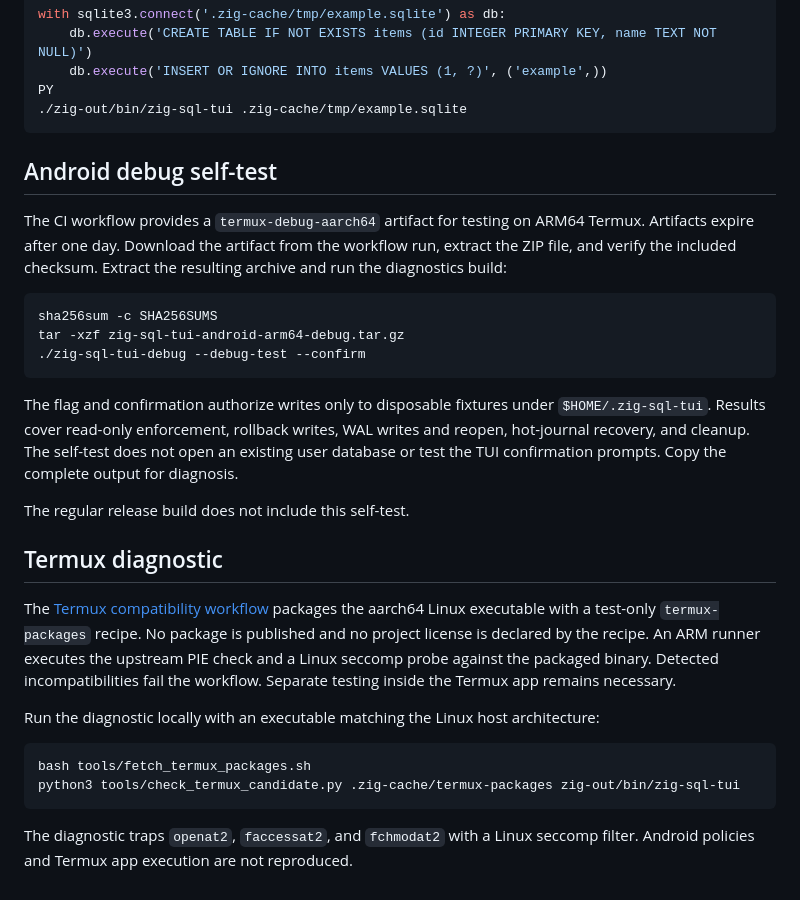
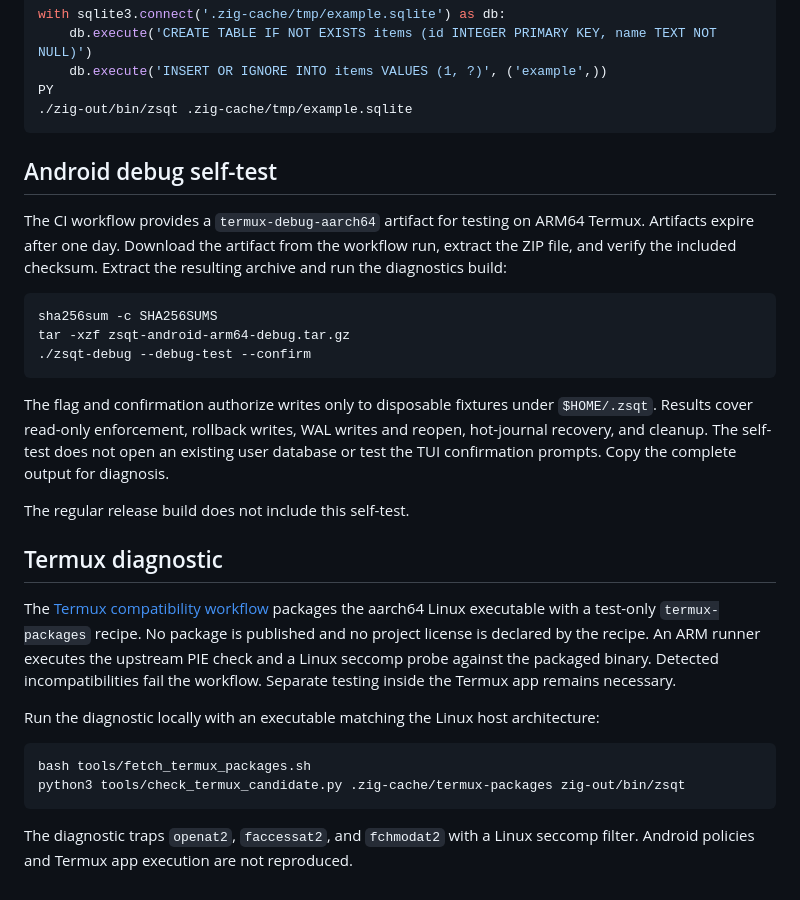
Before and after one commit to zimlr/zig-sql-tui, a Markdown page: TESTING.md, the part around the change. Drawn GitHub-style.

````diff
--- a/TESTING.md
+++ b/TESTING.md
@@ -59,7 +59,7 @@ with sqlite3.connect('.zig-cache/tmp/example.sqlite') as db:
     db.execute('CREATE TABLE IF NOT EXISTS items (id INTEGER PRIMARY KEY, name TEXT NOT NULL)')
     db.execute('INSERT OR IGNORE INTO items VALUES (1, ?)', ('example',))
 PY
-./zig-out/bin/zig-sql-tui .zig-cache/tmp/example.sqlite
+./zig-out/bin/zsqt .zig-cache/tmp/example.sqlite
 ```
 
 ## Android debug self-test
@@ -68,11 +68,11 @@ The CI workflow provides a `termux-debug-aarch64` artifact for testing on ARM64
 
 ```sh
 sha256sum -c SHA256SUMS
-tar -xzf zig-sql-tui-android-arm64-debug.tar.gz
-./zig-sql-tui-debug --debug-test --confirm
+tar -xzf zsqt-android-arm64-debug.tar.gz
+./zsqt-debug --debug-test --confirm
 ```
 
-The flag and confirmation authorize writes only to disposable fixtures under `$HOME/.zig-sql-tui`. Results cover read-only enforcement, rollback writes, WAL writes and reopen, hot-journal recovery, and cleanup. The self-test does not open an existing user database or test the TUI confirmation prompts. Copy the complete output for diagnosis.
+The flag and confirmation authorize writes only to disposable fixtures under `$HOME/.zsqt`. Results cover read-only enforcement, rollback writes, WAL writes and reopen, hot-journal recovery, and cleanup. The self-test does not open an existing user database or test the TUI confirmation prompts. Copy the complete output for diagnosis.
 
 The regular release build does not include this self-test.
 
@@ -84,7 +84,7 @@ Run the diagnostic locally with an executable matching the Linux host architectu
 
 ```sh
 bash tools/fetch_termux_packages.sh
-python3 tools/check_termux_candidate.py .zig-cache/termux-packages zig-out/bin/zig-sql-tui
+python3 tools/check_termux_candidate.py .zig-cache/termux-packages zig-out/bin/zsqt
 ```
 
 The diagnostic traps `openat2`, `faccessat2`, and `fchmodat2` with a Linux seccomp filter. Android policies and Termux app execution are not reproduced.
````
Also changed, not shown: README.md (+8 -8 lines), docs/building.md (+1 -1 lines), assets/zsqt-logo.png (renamed from assets/zig-sql-tui-logo.png), 13 other files.
